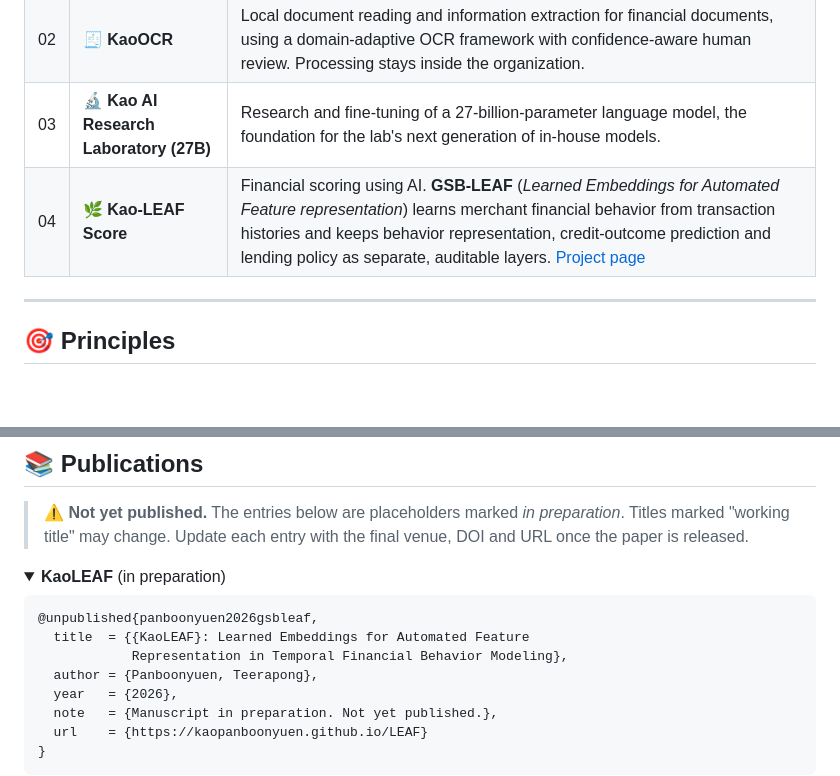
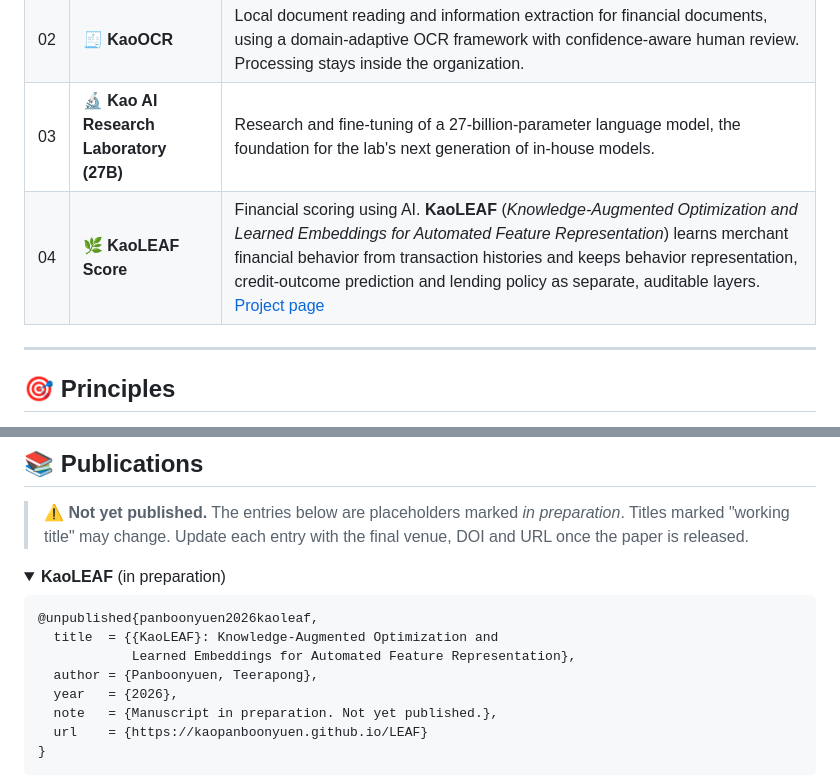
Before and after one commit to kaopanboonyuen/GSBAIL, a Markdown page: README.md, 2 parts joined by grey strips. Rendered like a GitHub page; folded sections open; blank space fills up the shorter version.

Commit message:
🌿 docs: update README.md

````diff
--- a/README.md
+++ b/README.md
@@ -37,7 +37,7 @@ This repository hosts the official public showcase site for the lab: its mission
 | 01 | 💬 **KaoChat LLM** | A local intelligent assistant powered by an in-house large language model, serving chat on the bank's own infrastructure. |
 | 02 | 🧾 **KaoOCR** | Local document reading and information extraction for financial documents, using a domain-adaptive OCR framework with confidence-aware human review. Processing stays inside the organization. |
 | 03 | 🔬 **Kao AI Research Laboratory (27B)** | Research and fine-tuning of a 27-billion-parameter language model, the foundation for the lab's next generation of in-house models. |
-| 04 | 🌿 **Kao-LEAF Score** | Financial scoring using AI. **GSB-LEAF** (*Learned Embeddings for Automated Feature representation*) learns merchant financial behavior from transaction histories and keeps behavior representation, credit-outcome prediction and lending policy as separate, auditable layers. [Project page](https://kaopanboonyuen.github.io/LEAF) |
+| 04 | 🌿 **KaoLEAF Score** | Financial scoring using AI. **KaoLEAF** (*Knowledge-Augmented Optimization and Learned Embeddings for Automated Feature Representation*) learns merchant financial behavior from transaction histories and keeps behavior representation, credit-outcome prediction and lending policy as separate, auditable layers. [Project page](https://kaopanboonyuen.github.io/LEAF) |
 
 ---
 
@@ -89,9 +89,9 @@ Model releases, checkpoints and research artifacts are published at **[huggingfa
 <summary><b>KaoLEAF</b> (in preparation)</summary>
 
 ```bibtex
-@unpublished{panboonyuen2026gsbleaf,
-  title  = {{KaoLEAF}: Learned Embeddings for Automated Feature
-            Representation in Temporal Financial Behavior Modeling},
+@unpublished{panboonyuen2026kaoleaf,
+  title  = {{KaoLEAF}: Knowledge-Augmented Optimization and
+            Learned Embeddings for Automated Feature Representation},
   author = {Panboonyuen, Teerapong},
   year   = {2026},
   note   = {Manuscript in preparation. Not yet published.},
````
